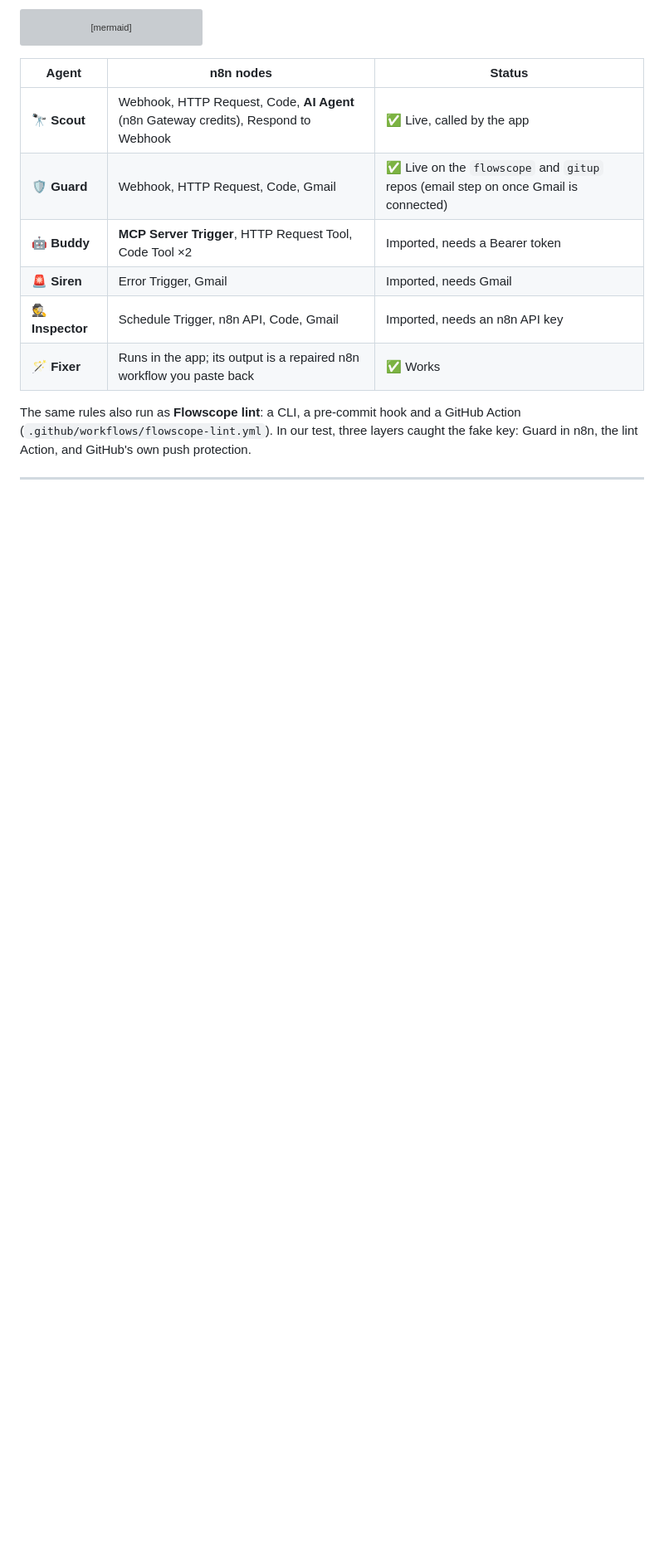
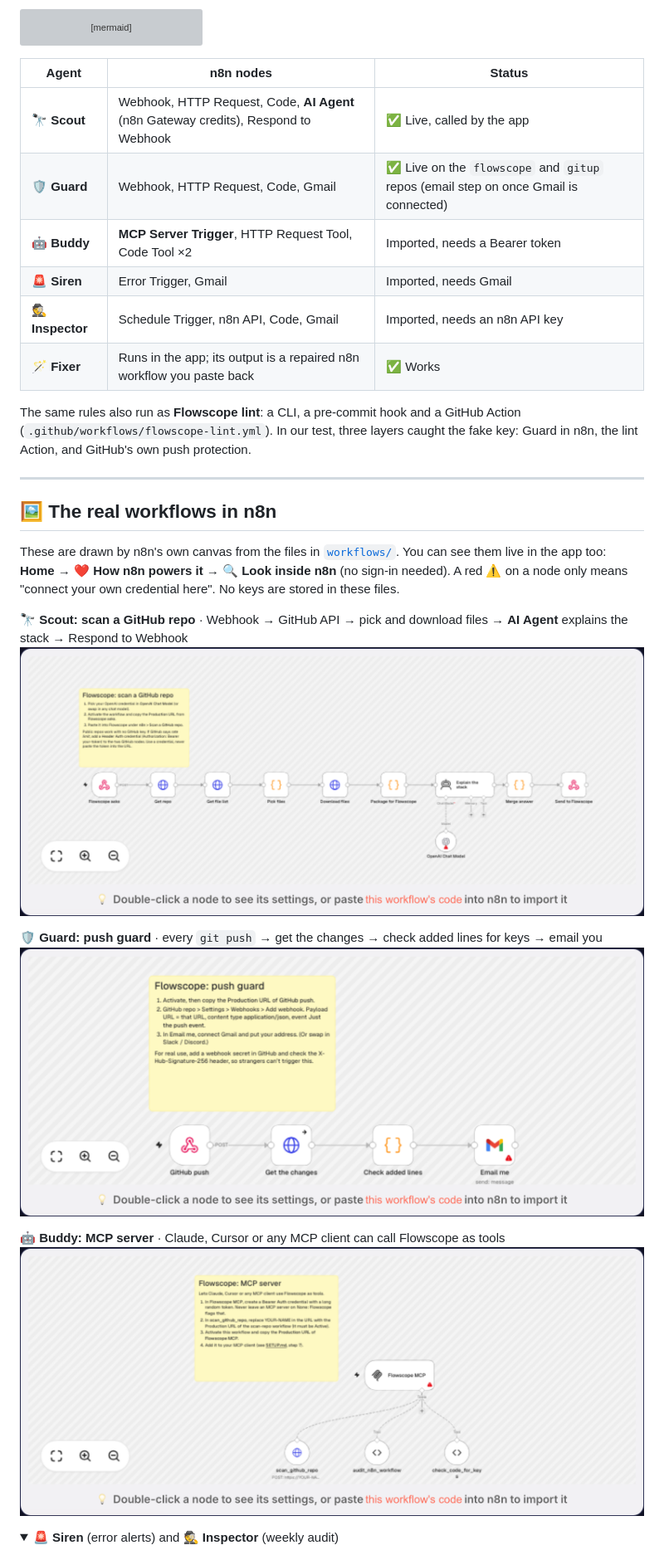
Before and after one commit to arushiSH5-cyber/flowscope, a Markdown page: README.md, the part around one of its changes. Shown at 83% size. Drawn GitHub-style; pictures changed too: media/n8n-mcp.png (added), media/n8n-push.png (added), media/n8n-scan.png (added); folded sections open; blank space fills up the shorter version; grey boxes are pictures that could not be loaded.

Commit message:
README: real n8n canvas screenshots of all 5 workflows, the brain/heart/face, why not just ask an AI, and vibe coders

```diff
--- a/README.md
+++ b/README.md
@@ -80,3 +80,18 @@ The same rules also run as **Flowscope lint**: a CLI, a pre-commit hook and a Gi
 
 ---
 
+## 🖼️ The real workflows in n8n
+
+These are drawn by n8n's own canvas from the files in [`workflows/`](workflows). You can see them live in the app too: **Home → ❤️ How n8n powers it → 🔍 Look inside n8n** (no sign-in needed). A red ⚠ on a node only means "connect your own credential here". No keys are stored in these files.
+
+**🔭 Scout: scan a GitHub repo** · Webhook → GitHub API → pick and download files → **AI Agent** explains the stack → Respond to Webhook
+![Scout workflow in n8n](media/n8n-scan.png)
+
+**🛡️ Guard: push guard** · every `git push` → get the changes → check added lines for keys → email you
+![Guard workflow in n8n](media/n8n-push.png)
+
+**🤖 Buddy: MCP server** · Claude, Cursor or any MCP client can call Flowscope as tools
+![Buddy MCP workflow in n8n](media/n8n-mcp.png)
+
+<details><summary><b>🚨 Siren</b> (error alerts) and <b>🕵️ Inspector</b> (weekly audit)</summary>
+
```
Also changed, not shown: other parts of README.md (+38 -0 lines), media/n8n-audit.png (added), media/n8n-errors.png (added).
